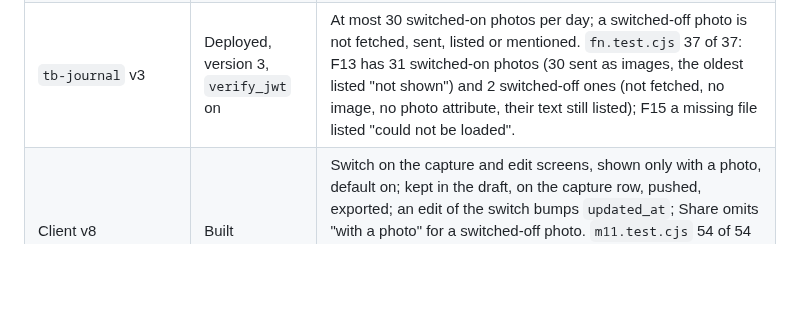
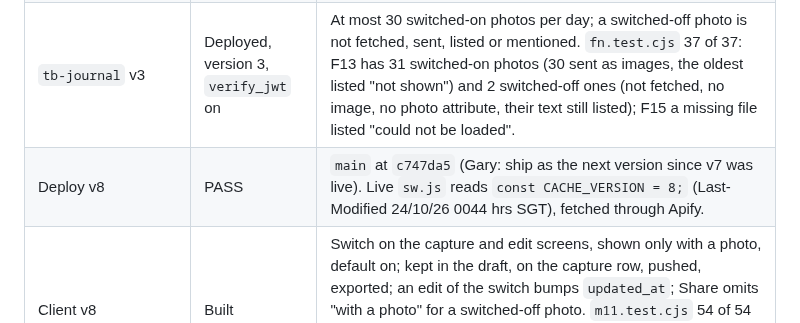
Before and after one commit to jeuron-hue/travelboard, a Markdown page: TESTS.md, the part around the change. Rendered like a GitHub page; blank space fills up the shorter version.

Commit message:
TESTS.md: v8 live, sw.js CACHE_VERSION 8
Co-Authored-By: Claude Opus 5.5 <noreply@anthropic.com>
Claude-Session: https://claude.ai/code/session_01VUNMkN3Sv2a8zLhBDwhp32

```diff
--- a/TESTS.md
+++ b/TESTS.md
@@ -18,6 +18,7 @@ Acceptance lists are in `SPEC.md`; this file holds how each item is tested and t
 | Migration 0007 | Applied, file unchanged | `tb_0007_photo_to_claude`. Snapshot before = after 0006. Diff: `travel.captures` gains `photo_to_claude` (boolean, not null, default true), new bodies for `tb_capture_upsert` and `tb_journal_turn` (ACL still `postgres, authenticated`). Object count (36), REST, policies and bucket unchanged; all 34 rows switched on. Build detail: a row pushed without the field (an app from before v8) keeps the stored value on update and is true on insert, so an older app never switches a photo back on. |
 | `checks/smoke.sql` after 0007 | PASS, 74 of 74 | Adds P11 (default true, false stored and pulled), P12 (`tb_journal_turn` returns `photo_path` for a switched-on photo, none for a switched-off one, both captures listed: item 11), P13 (a row without the field keeps the switch; explicit true turns it back on). |
 | `tb-journal` v3 | Deployed, version 3, `verify_jwt` on | At most 30 switched-on photos per day; a switched-off photo is not fetched, sent, listed or mentioned. `fn.test.cjs` 37 of 37: F13 has 31 switched-on photos (30 sent as images, the oldest listed "not shown") and 2 switched-off ones (not fetched, no image, no photo attribute, their text still listed); F15 a missing file listed "could not be loaded". |
+| Deploy v8 | PASS | `main` at `c747da5` (Gary: ship as the next version since v7 was live). Live `sw.js` reads `const CACHE_VERSION = 8;` (Last-Modified 24/10/26 0044 hrs SGT), fetched through Apify. |
 | Client v8 | Built | Switch on the capture and edit screens, shown only with a photo, default on; kept in the draft, on the capture row, pushed, exported; an edit of the switch bumps `updated_at`; Share omits "with a photo" for a switched-off photo. `m11.test.cjs` 54 of 54 (P18 to P21 for the switch, including a journal turn that sends every switched-on photo and not the switched-off one), `m1` 103 of 103, `m2` 80 of 80, `static.cjs` 74 of 74. |
 | `checks/smoke.sql` | PASS, 71 of 71 | 53 earlier tests plus P1 to P10 (photo fields, `photo_path` rule, Remove, `tb_journal_turn` and `tb_journal_reply`, bucket, policies, own-folder read and write, second synthetic uid, anon, no delete). One transaction, rolled back. |
 
```
